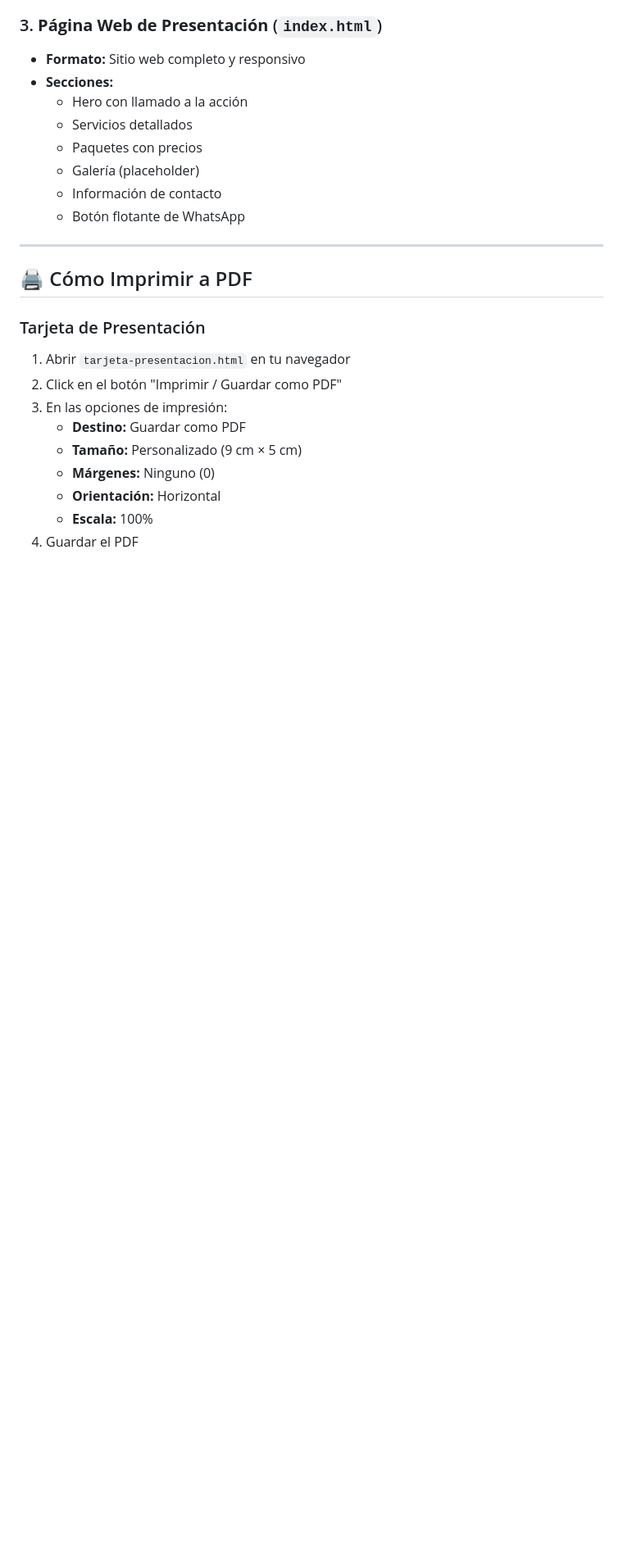
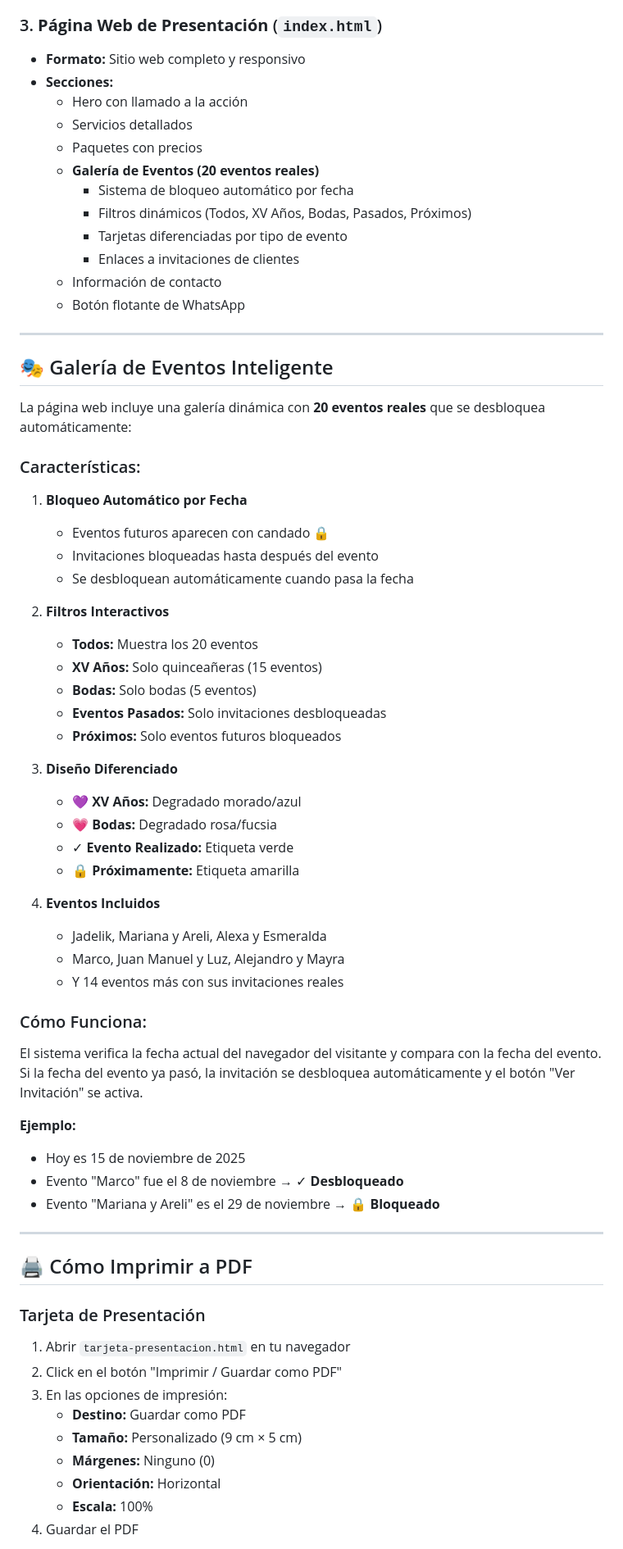
Before and after one commit to ArturoCruzArm/publicidad-foro7, a Markdown page: README.md, the part around the change. Shown: that part at 82% size. Drawn GitHub-style; blank space fills up the shorter version.

Commit message:
Documentar galería de eventos en README

```diff
--- a/README.md
+++ b/README.md
@@ -21,9 +21,53 @@ Material publicitario profesional para **Foro 7 - Fotografía & Video Profesiona
   - Hero con llamado a la acción
   - Servicios detallados
   - Paquetes con precios
-  - Galería (placeholder)
+  - **Galería de Eventos (20 eventos reales)**
+    - Sistema de bloqueo automático por fecha
+    - Filtros dinámicos (Todos, XV Años, Bodas, Pasados, Próximos)
+    - Tarjetas diferenciadas por tipo de evento
+    - Enlaces a invitaciones de clientes
   - Información de contacto
   - Botón flotante de WhatsApp
+
+---
+
+## 🎭 Galería de Eventos Inteligente
+
+La página web incluye una galería dinámica con **20 eventos reales** que se desbloquea automáticamente:
+
+### Características:
+
+1. **Bloqueo Automático por Fecha**
+   - Eventos futuros aparecen con candado 🔒
+   - Invitaciones bloqueadas hasta después del evento
+   - Se desbloquean automáticamente cuando pasa la fecha
+
+2. **Filtros Interactivos**
+   - **Todos:** Muestra los 20 eventos
+   - **XV Años:** Solo quinceañeras (15 eventos)
+   - **Bodas:** Solo bodas (5 eventos)
+   - **Eventos Pasados:** Solo invitaciones desbloqueadas
+   - **Próximos:** Solo eventos futuros bloqueados
+
+3. **Diseño Diferenciado**
+   - 💜 **XV Años:** Degradado morado/azul
+   - 💗 **Bodas:** Degradado rosa/fucsia
+   - ✓ **Evento Realizado:** Etiqueta verde
+   - 🔒 **Próximamente:** Etiqueta amarilla
+
+4. **Eventos Incluidos**
+   - Jadelik, Mariana y Areli, Alexa y Esmeralda
+   - Marco, Juan Manuel y Luz, Alejandro y Mayra
+   - Y 14 eventos más con sus invitaciones reales
+
+### Cómo Funciona:
+
+El sistema verifica la fecha actual del navegador del visitante y compara con la fecha del evento. Si la fecha del evento ya pasó, la invitación se desbloquea automáticamente y el botón "Ver Invitación" se activa.
+
+**Ejemplo:**
+- Hoy es 15 de noviembre de 2025
+- Evento "Marco" fue el 8 de noviembre → ✓ **Desbloqueado**
+- Evento "Mariana y Areli" es el 29 de noviembre → 🔒 **Bloqueado**
 
 ---
 
```
